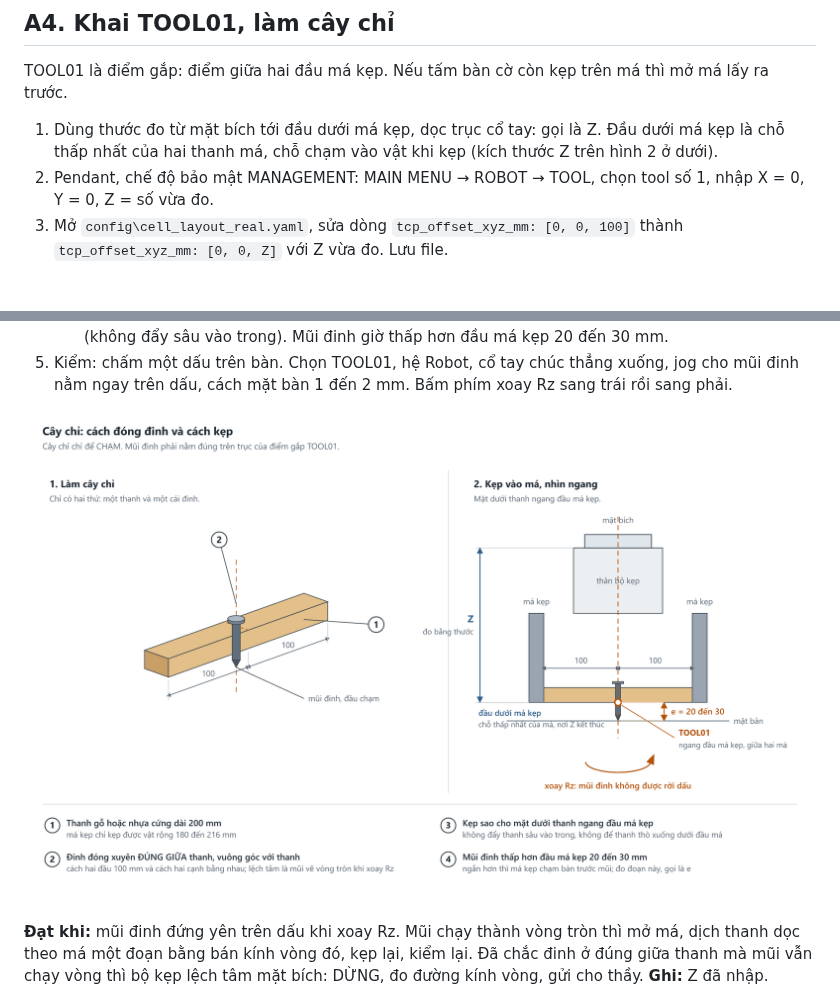
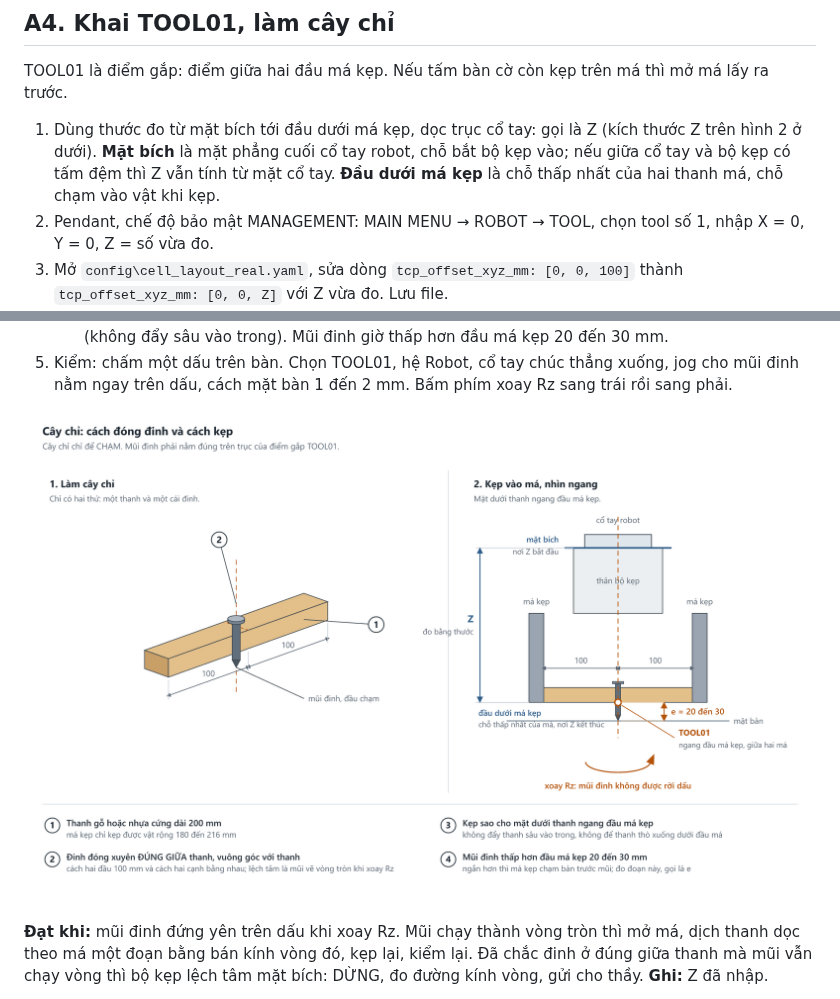
Before and after one commit to manhhv87/DTwinGP7, a Markdown page: docs/HUONG_DAN_THI_NGHIEM_CELL_THAT.md, 2 parts joined by grey strips. GitHub-like rendering; pictures changed too: docs/ban_ve_cay_chi.png; blank space fills up the shorter version.

Commit message:
docs: name the flange face on the figure and in the text
The flange face is the wrist face the gripper bolts to, where Z starts; the top
block is the wrist. An adapter plate between them does not move where Z starts.

Co-Authored-By: Claude Opus 5 <noreply@anthropic.com>

```diff
--- a/docs/HUONG_DAN_THI_NGHIEM_CELL_THAT.md
+++ b/docs/HUONG_DAN_THI_NGHIEM_CELL_THAT.md
@@ -134,8 +134,10 @@ trung bình cạnh dấu; đo độ dày tấm.
 TOOL01 là điểm gắp: điểm giữa hai đầu má kẹp. Nếu tấm bàn cờ còn kẹp trên má thì mở má lấy ra
 trước.
 
-1. Dùng thước đo từ mặt bích tới đầu dưới má kẹp, dọc trục cổ tay: gọi là Z. Đầu dưới má kẹp là
-   chỗ thấp nhất của hai thanh má, chỗ chạm vào vật khi kẹp (kích thước Z trên hình 2 ở dưới).
+1. Dùng thước đo từ mặt bích tới đầu dưới má kẹp, dọc trục cổ tay: gọi là Z (kích thước Z trên
+   hình 2 ở dưới). **Mặt bích** là mặt phẳng cuối cổ tay robot, chỗ bắt bộ kẹp vào; nếu giữa cổ
+   tay và bộ kẹp có tấm đệm thì Z vẫn tính từ mặt cổ tay. **Đầu dưới má kẹp** là chỗ thấp nhất của
+   hai thanh má, chỗ chạm vào vật khi kẹp.
 2. Pendant, chế độ bảo mật MANAGEMENT: MAIN MENU → ROBOT → TOOL, chọn tool số 1, nhập X = 0,
    Y = 0, Z = số vừa đo.
 3. Mở `config\cell_layout_real.yaml`, sửa dòng `tcp_offset_xyz_mm: [0, 0, 100]` thành
```
Also changed, not shown: 2 other files.
